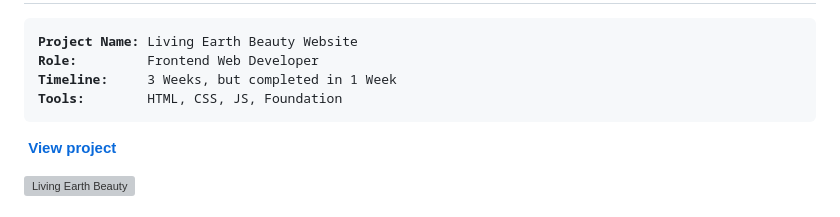
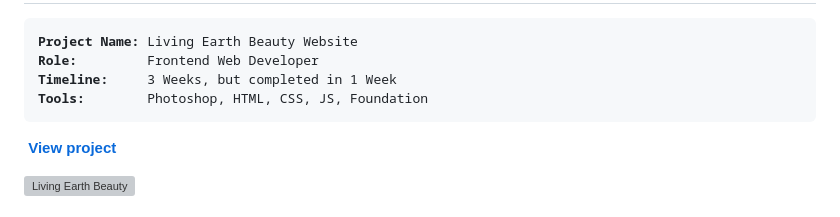
Before and after one commit to doylesee/living-earth-beauty, a Markdown page: README.md, the part around the change. Drawn GitHub-style; grey boxes are pictures that could not be loaded.

```diff
--- a/README.md
+++ b/README.md
@@ -3,7 +3,7 @@
 <b>Project Name:</b> Living Earth Beauty Website
 <b>Role:</b>         Frontend Web Developer
 <b>Timeline:</b>     3 Weeks, but completed in 1 Week
-<b>Tools:</b>        HTML, CSS, JS, Foundation
+<b>Tools:</b>        Photoshop, HTML, CSS, JS, Foundation
 </pre>
 
 <p>&nbsp;<strong><a href="https://doylesee.github.io/living-earth-beauty/" rel="noopener noreferrer">View project</a></strong></p>
```
